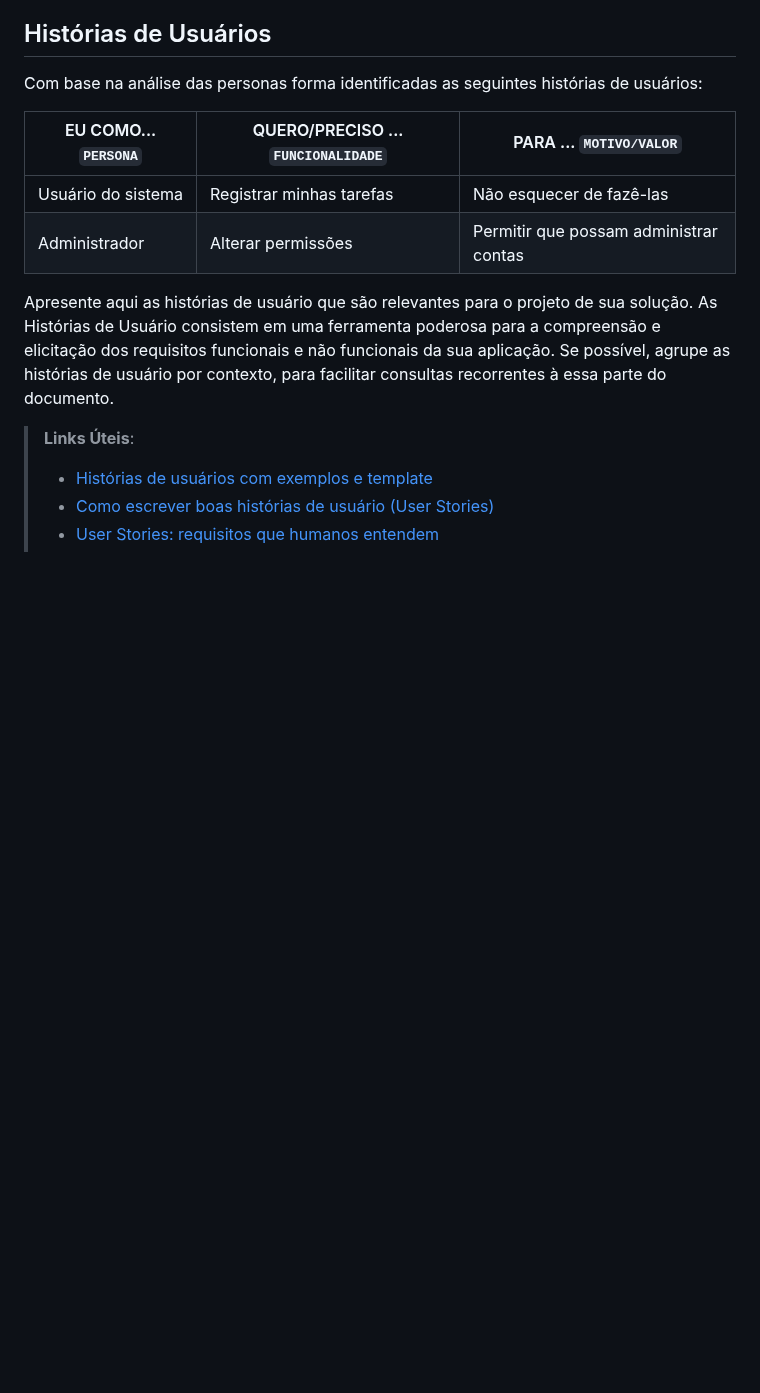
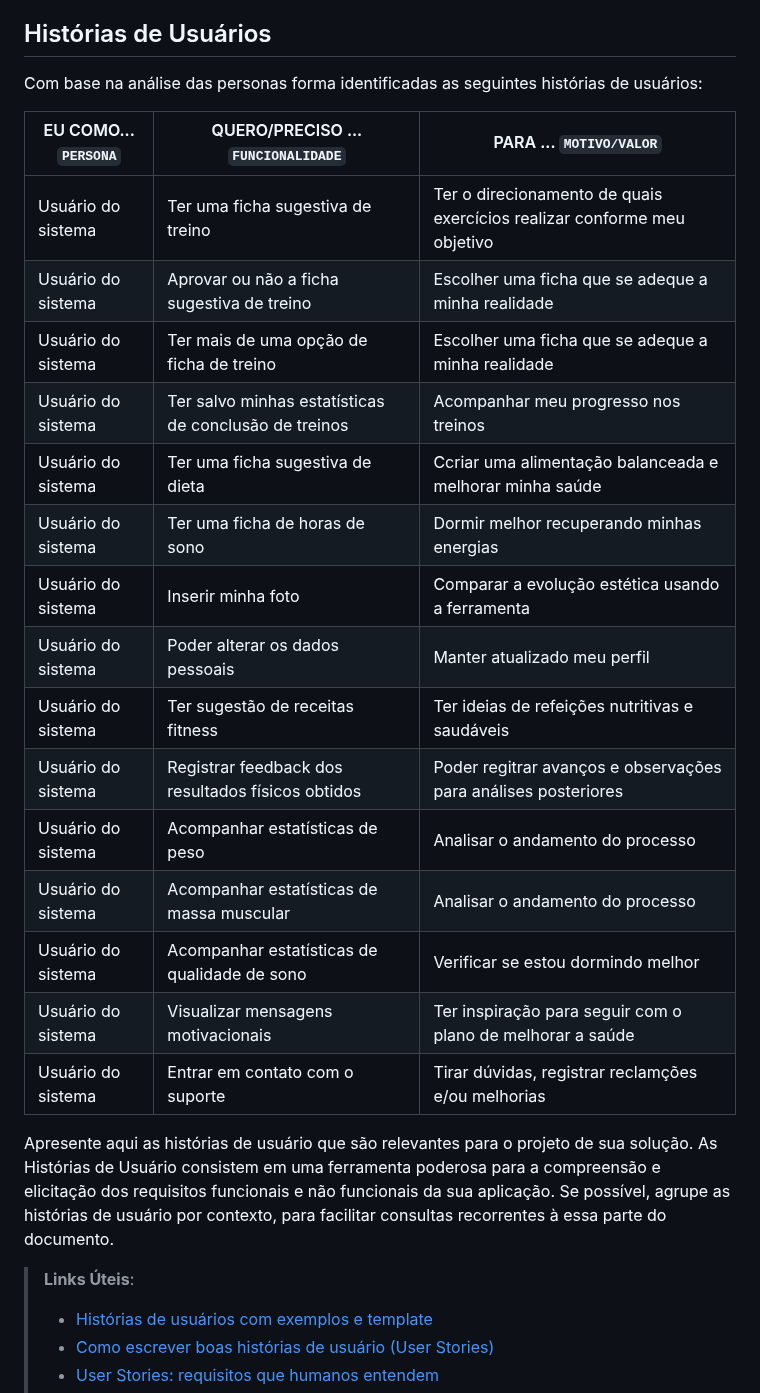
Before and after one commit to ICEI-PUC-Minas-PCO-SI/pco-ads-2023-2-p1-tiaw-t2-lifemachine, a Markdown page: docs/especification.md, the part around the change. GitHub-like rendering; blank space fills up the shorter version.

Commit message:
Inserindo histórias de usuário.md

```diff
--- a/docs/especification.md
+++ b/docs/especification.md
@@ -37,8 +37,21 @@ Com base na análise das personas forma identificadas as seguintes histórias de
 
 |EU COMO... `PERSONA`| QUERO/PRECISO ... `FUNCIONALIDADE` |PARA ... `MOTIVO/VALOR`                 |
 |--------------------|------------------------------------|----------------------------------------|
-|Usuário do sistema  | Registrar minhas tarefas           | Não esquecer de fazê-las               |
-|Administrador       | Alterar permissões                 | Permitir que possam administrar contas |
+|Usuário do sistema  | Ter uma ficha sugestiva de treino  | Ter o direcionamento de quais exercícios realizar conforme meu objetivo             |
+|Usuário do sistema  | Aprovar ou não a ficha sugestiva de treino  | Escolher uma ficha que se adeque a minha realidade |
+|Usuário do sistema  | Ter mais de uma opção de ficha de treino   | Escolher uma ficha que se adeque a minha realidade |
+|Usuário do sistema  | Ter salvo minhas estatísticas de conclusão de treinos    | Acompanhar meu progresso nos treinos |
+|Usuário do sistema  | Ter uma ficha sugestiva de dieta         |Ccriar uma alimentação balanceada e melhorar minha saúde|
+|Usuário do sistema  | Ter uma ficha de horas de sono | Dormir melhor recuperando minhas energias |
+|Usuário do sistema  | Inserir minha foto | Comparar a evolução estética usando a ferramenta |
+|Usuário do sistema  | Poder alterar os dados pessoais | Manter atualizado meu perfil |
+|Usuário do sistema  | Ter sugestão de receitas fitness | Ter ideias de refeições nutritivas e saudáveis |
+|Usuário do sistema  | Registrar feedback dos resultados físicos obtidos | Poder regitrar avanços e observações para análises posteriores |
+|Usuário do sistema  | Acompanhar estatísticas de peso | Analisar o andamento do processo |
+|Usuário do sistema  | Acompanhar estatísticas de massa muscular |  Analisar o andamento do processo |
+|Usuário do sistema  | Acompanhar estatísticas de qualidade de sono | Verificar se estou dormindo melhor |
+|Usuário do sistema  | Visualizar mensagens motivacionais | Ter inspiração para seguir com o plano de melhorar a saúde |
+|Usuário do sistema  | Entrar em contato com o suporte | Tirar dúvidas, registrar reclamções e/ou melhorias |
 
 Apresente aqui as histórias de usuário que são relevantes para o projeto de sua solução. As Histórias de Usuário consistem em uma ferramenta poderosa para a compreensão e elicitação dos requisitos funcionais e não funcionais da sua aplicação. Se possível, agrupe as histórias de usuário por contexto, para facilitar consultas recorrentes à essa parte do documento.
 
```
